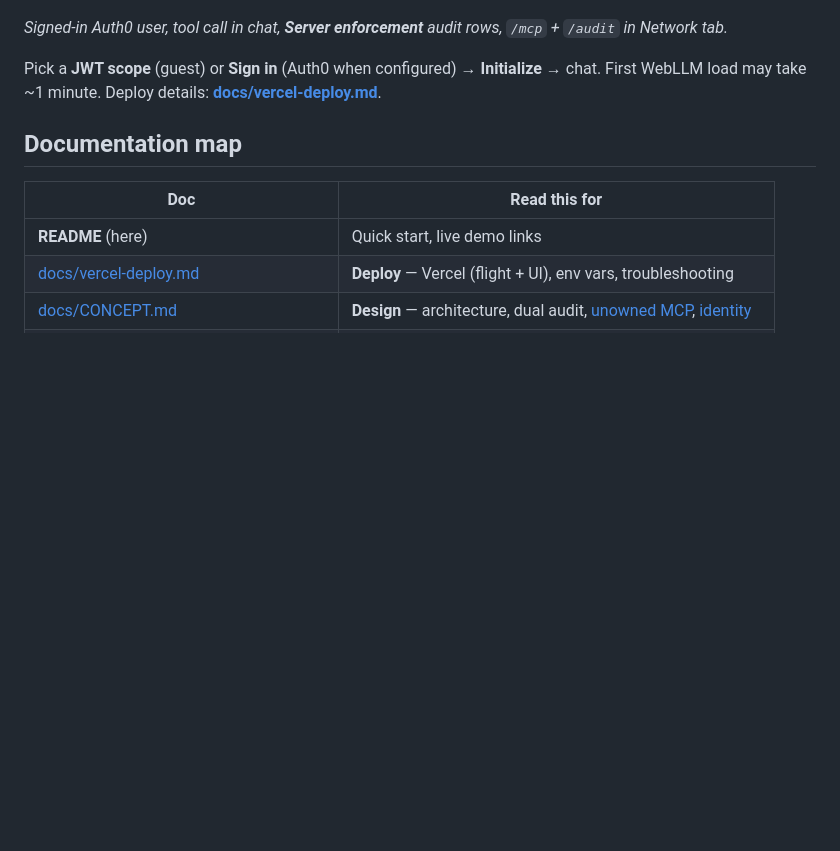
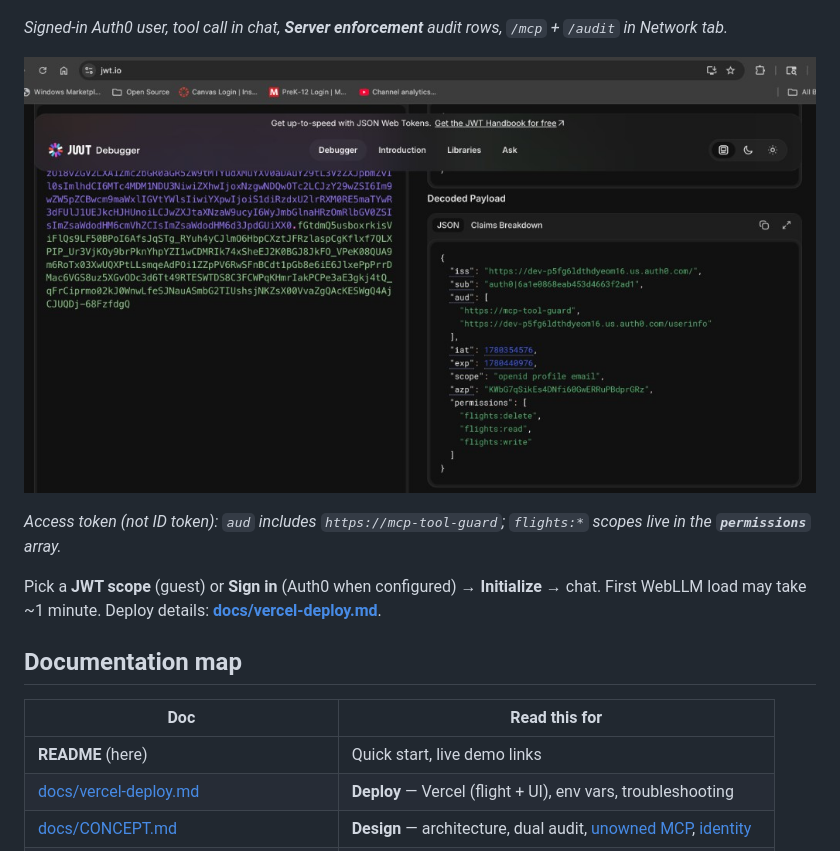
Before and after one commit to peterkrentel/mcp-tool-guard, a Markdown page: README.md, the part around the change. Drawn GitHub-style; pictures changed too: docs/images/demo/auth0-access-token-jwtio.png (added); blank space fills up the shorter version.

Commit message:
Add Auth0 access token screenshot to README Live demo.
Show jwt.io decode with permissions claim alongside prod UI audit capture.

Co-authored-by: Cursor <cursoragent@cursor.com>

```diff
--- a/README.md
+++ b/README.md
@@ -14,6 +14,10 @@
 ![MCPToolGuard on Vercel — Auth0 sign-in, chat, server audit ALLOW](docs/images/demo/prod-ui-audit-success.png)
 
 *Signed-in Auth0 user, tool call in chat, **Server enforcement** audit rows, `/mcp` + `/audit` in Network tab.*
+
+![Auth0 access token on jwt.io — permissions claim with flights scopes](docs/images/demo/auth0-access-token-jwtio.png)
+
+*Access token (not ID token): `aud` includes `https://mcp-tool-guard`; `flights:*` scopes live in the **`permissions`** array.*
 
 Pick a **JWT scope** (guest) or **Sign in** (Auth0 when configured) → **Initialize** → chat. First WebLLM load may take ~1 minute. Deploy details: **[docs/vercel-deploy.md](docs/vercel-deploy.md)**.
 
```
Also changed, not shown: CHANGELOG.md (+1 -0 lines), 1 other file.
